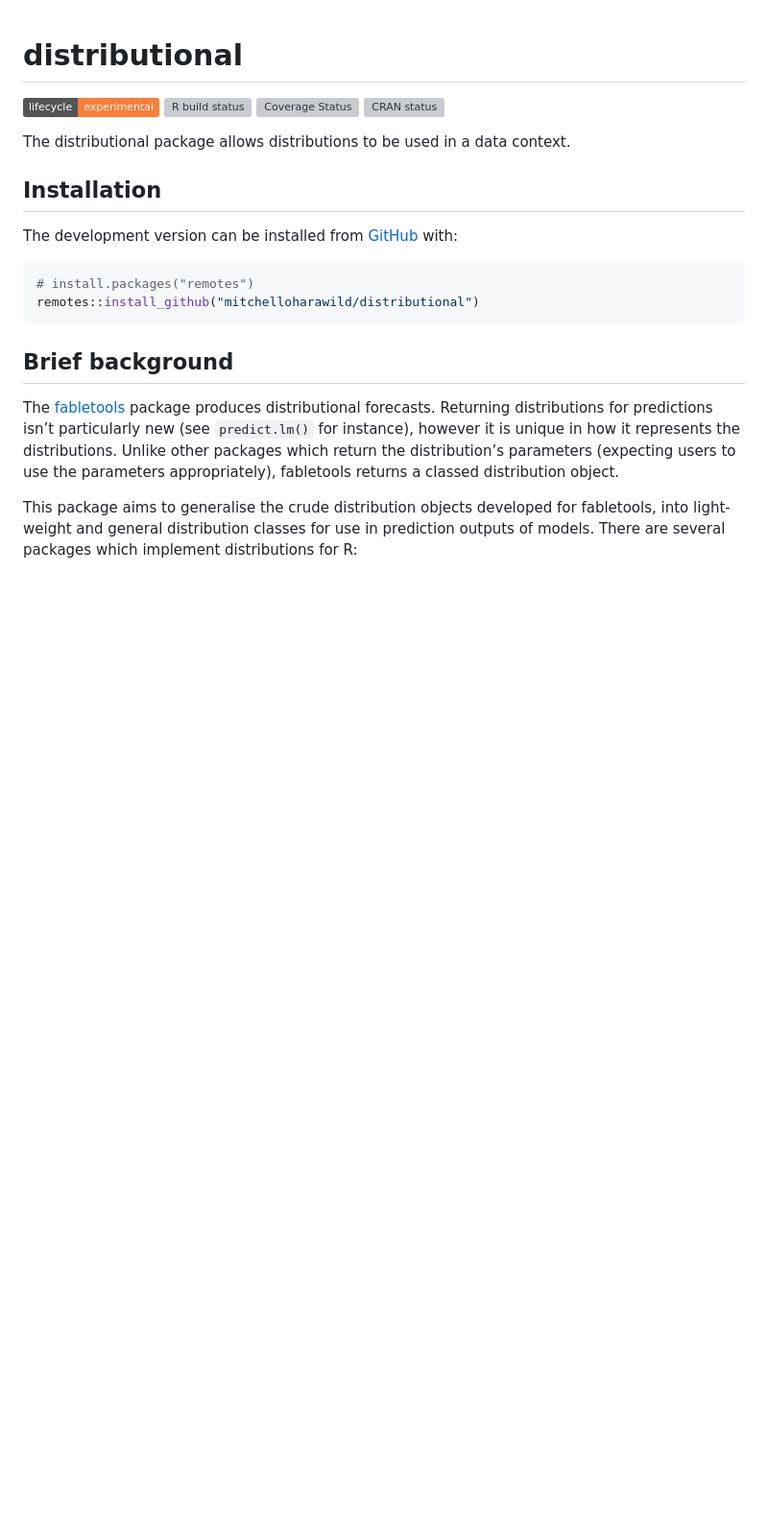
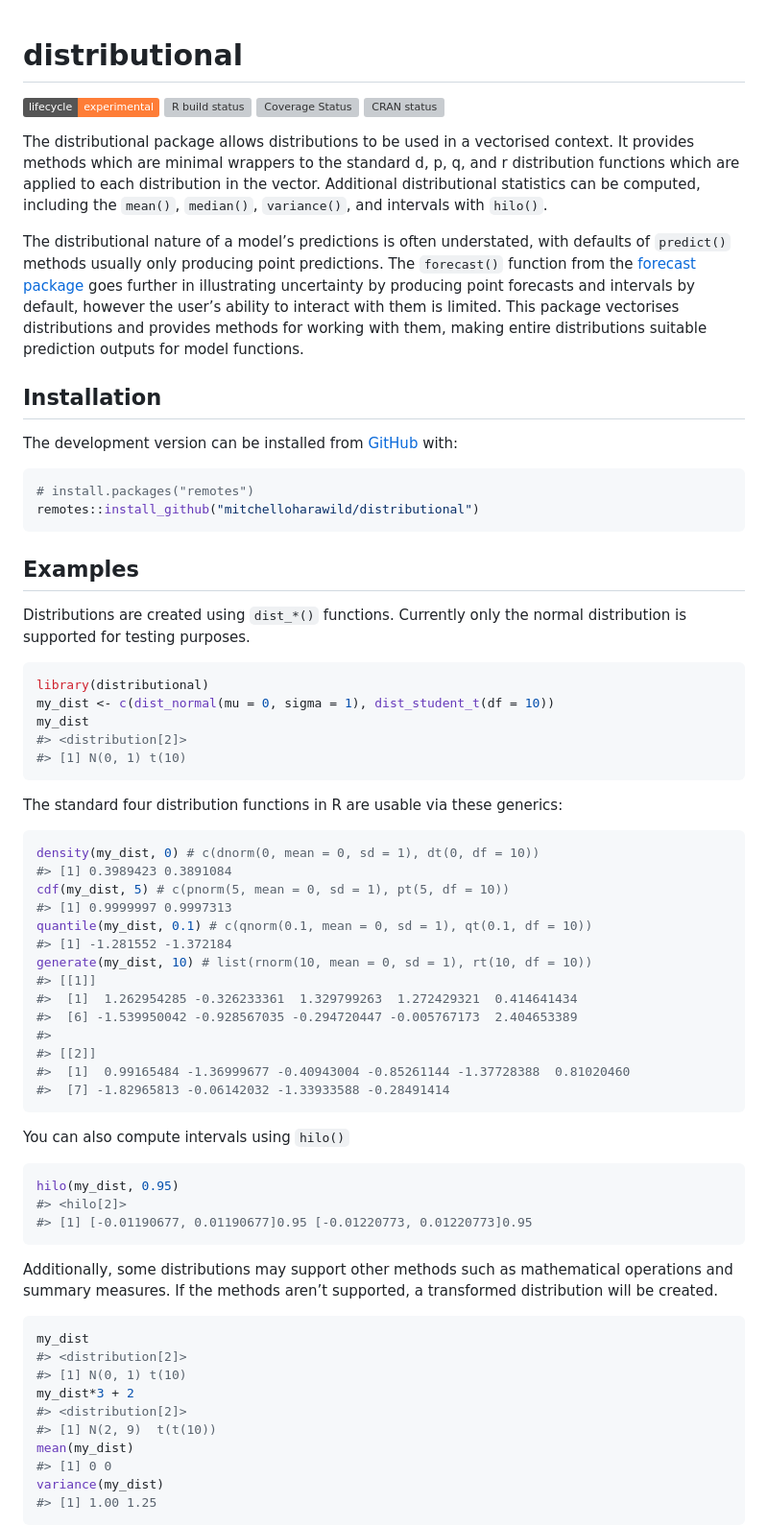
Before and after one commit to mitchelloharawild/distributional, a Markdown page: README.md, the part around the change printed below. Shown: that part at 96% size. Drawn GitHub-style; badges without logos; blank space fills up the shorter version; grey boxes are pictures that could not be loaded.

````diff
--- a/README.md
+++ b/README.md
@@ -15,8 +15,22 @@ Status](https://codecov.io/gh/mitchelloharawild/distributional/branch/master/gra
 status](https://www.r-pkg.org/badges/version/distributional)](https://CRAN.R-project.org/package=distributional)
 <!-- badges: end -->
 
-The distributional package allows distributions to be used in a data
-context.
+The distributional package allows distributions to be used in a
+vectorised context. It provides methods which are minimal wrappers to
+the standard d, p, q, and r distribution functions which are applied to
+each distribution in the vector. Additional distributional statistics
+can be computed, including the `mean()`, `median()`, `variance()`, and
+intervals with `hilo()`.
+
+The distributional nature of a model’s predictions is often understated,
+with defaults of `predict()` methods usually only producing point
+predictions. The `forecast()` function from the [forecast
+package](https://cloud.r-project.org/package=forecast) goes further in
+illustrating uncertainty by producing point forecasts and intervals by
+default, however the user’s ability to interact with them is limited.
+This package vectorises distributions and provides methods for working
+with them, making entire distributions suitable prediction outputs for
+model functions.
 
 ## Installation
 
@@ -36,17 +50,61 @@ The development version can be installed from
 remotes::install_github("mitchelloharawild/distributional")
 ```
 
-## Brief background
+## Examples
 
-The [fabletools](https://github.com/tidyverts/fabletools) package
-produces distributional forecasts. Returning distributions for
-predictions isn’t particularly new (see `predict.lm()` for instance),
-however it is unique in how it represents the distributions. Unlike
-other packages which return the distribution’s parameters (expecting
-users to use the parameters appropriately), fabletools returns a classed
-distribution object.
+Distributions are created using `dist_*()` functions. Currently only the
+normal distribution is supported for testing purposes.
 
-This package aims to generalise the crude distribution objects developed
-for fabletools, into light-weight and general distribution classes for
-use in prediction outputs of models. There are several packages which
-implement distributions for R:
+``` r
+library(distributional)
+my_dist <- c(dist_normal(mu = 0, sigma = 1), dist_student_t(df = 10))
+my_dist
+#> <distribution[2]>
+#> [1] N(0, 1) t(10)
+```
+
+The standard four distribution functions in R are usable via these
+generics:
+
+``` r
+density(my_dist, 0) # c(dnorm(0, mean = 0, sd = 1), dt(0, df = 10))
+#> [1] 0.3989423 0.3891084
+cdf(my_dist, 5) # c(pnorm(5, mean = 0, sd = 1), pt(5, df = 10))
+#> [1] 0.9999997 0.9997313
+quantile(my_dist, 0.1) # c(qnorm(0.1, mean = 0, sd = 1), qt(0.1, df = 10))
+#> [1] -1.281552 -1.372184
+generate(my_dist, 10) # list(rnorm(10, mean = 0, sd = 1), rt(10, df = 10))
+#> [[1]]
+#>  [1]  1.262954285 -0.326233361  1.329799263  1.272429321  0.414641434
+#>  [6] -1.539950042 -0.928567035 -0.294720447 -0.005767173  2.404653389
+#>
+#> [[2]]
+#>  [1]  0.99165484 -1.36999677 -0.40943004 -0.85261144 -1.37728388  0.81020460
+#>  [7] -1.82965813 -0.06142032 -1.33933588 -0.28491414
+```
+
+You can also compute intervals using `hilo()`
+
+``` r
+hilo(my_dist, 0.95)
+#> <hilo[2]>
+#> [1] [-0.01190677, 0.01190677]0.95 [-0.01220773, 0.01220773]0.95
+```
+
+Additionally, some distributions may support other methods such as
+mathematical operations and summary measures. If the methods aren’t
+supported, a transformed distribution will be created.
+
+``` r
+my_dist
+#> <distribution[2]>
+#> [1] N(0, 1) t(10)
+my_dist*3 + 2
+#> <distribution[2]>
+#> [1] N(2, 9)  t(t(10))
+mean(my_dist)
+#> [1] 0 0
+variance(my_dist)
+#> [1] 1.00 1.25
+```
+
````
Also changed, not shown: other parts of README.md (+20 -111 lines), man/figures/README-plot-1.png, man/figures/README-plot-2.png (added), 1 other file.
